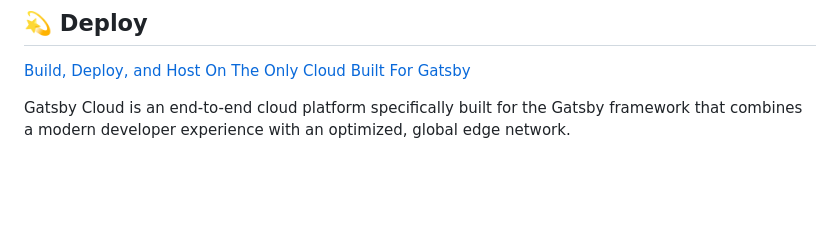
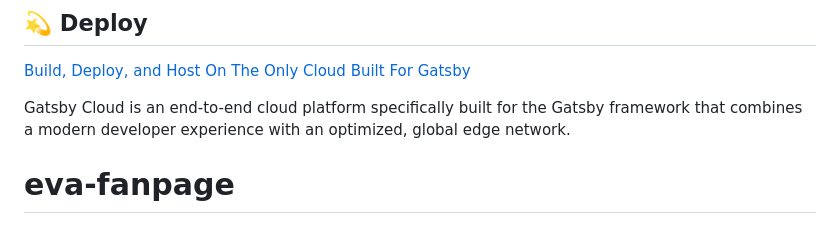
Before and after one commit to Monicaaawa/eva-fanpage, a Markdown page: README.md, the part around the change. Drawn GitHub-style; blank space fills up the shorter version.

```diff
--- a/README.md
+++ b/README.md
@@ -97,3 +97,4 @@ Looking for more guidance? Full documentation for Gatsby lives [on the website](
 Gatsby Cloud is an end-to-end cloud platform specifically built for the Gatsby framework that combines a modern developer experience with an optimized, global edge network.
 
 <!-- AUTO-GENERATED-CONTENT:END -->
+# eva-fanpage
```
